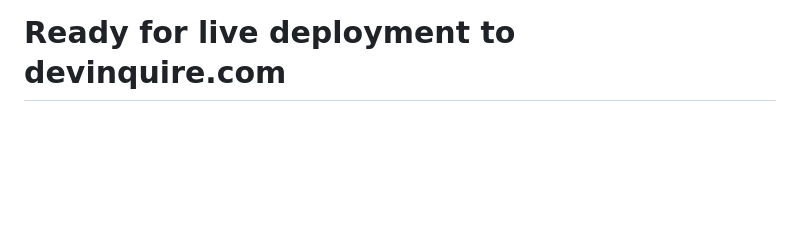
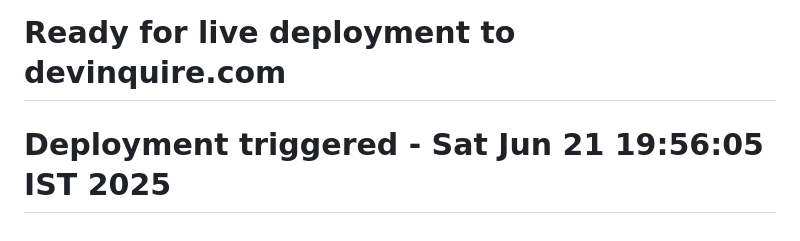
Before and after one commit to iamdurgashankar/devinquire.com, a Markdown page: README.md, the part around the change. Drawn GitHub-style; blank space fills up the shorter version.

Commit message:
Trigger Hostinger deployment with secrets

```diff
--- a/README.md
+++ b/README.md
@@ -215,3 +215,4 @@ This project is licensed under the MIT License - see the [LICENSE](LICENSE) file
 # Updated for deployment
 # Ready for deployment
 # Ready for live deployment to devinquire.com
+# Deployment triggered - Sat Jun 21 19:56:05 IST 2025
```
